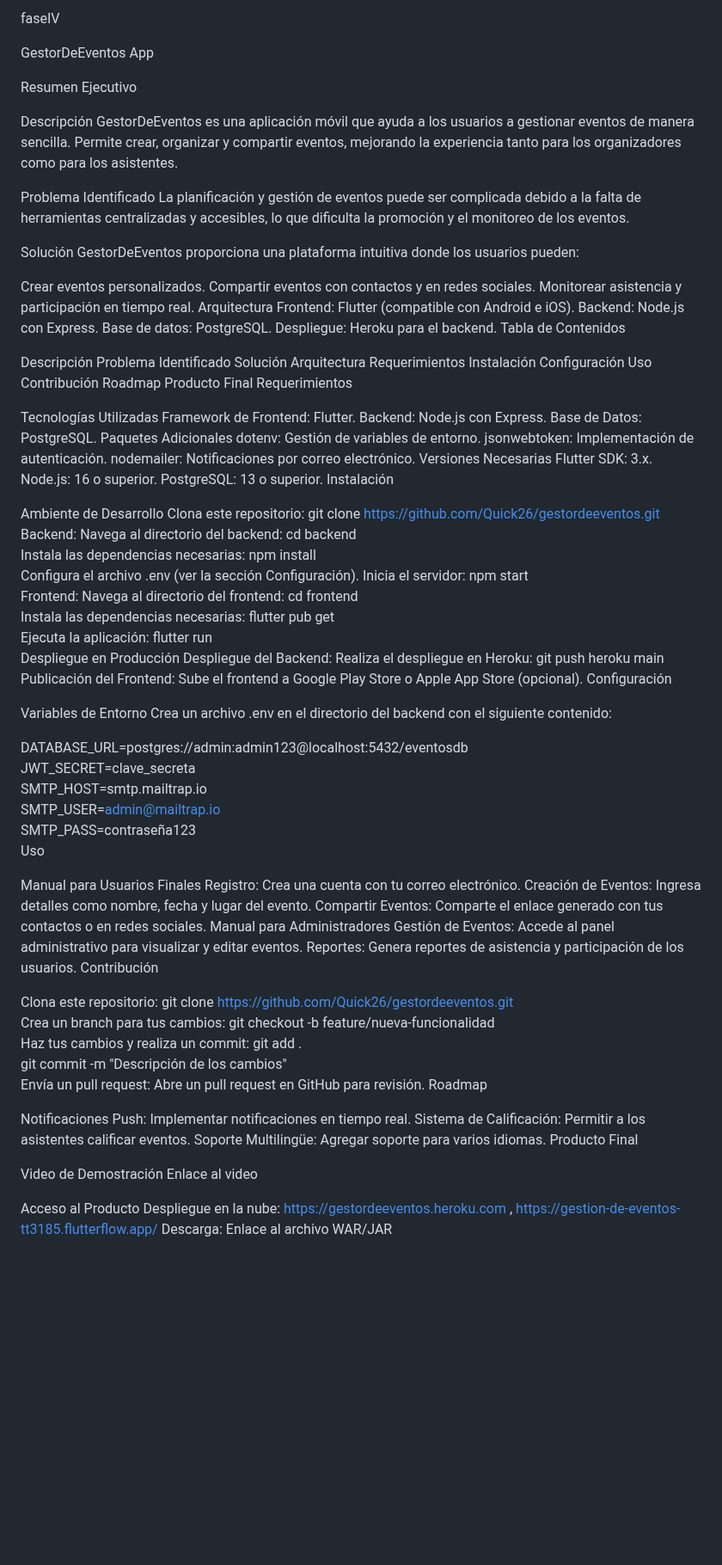
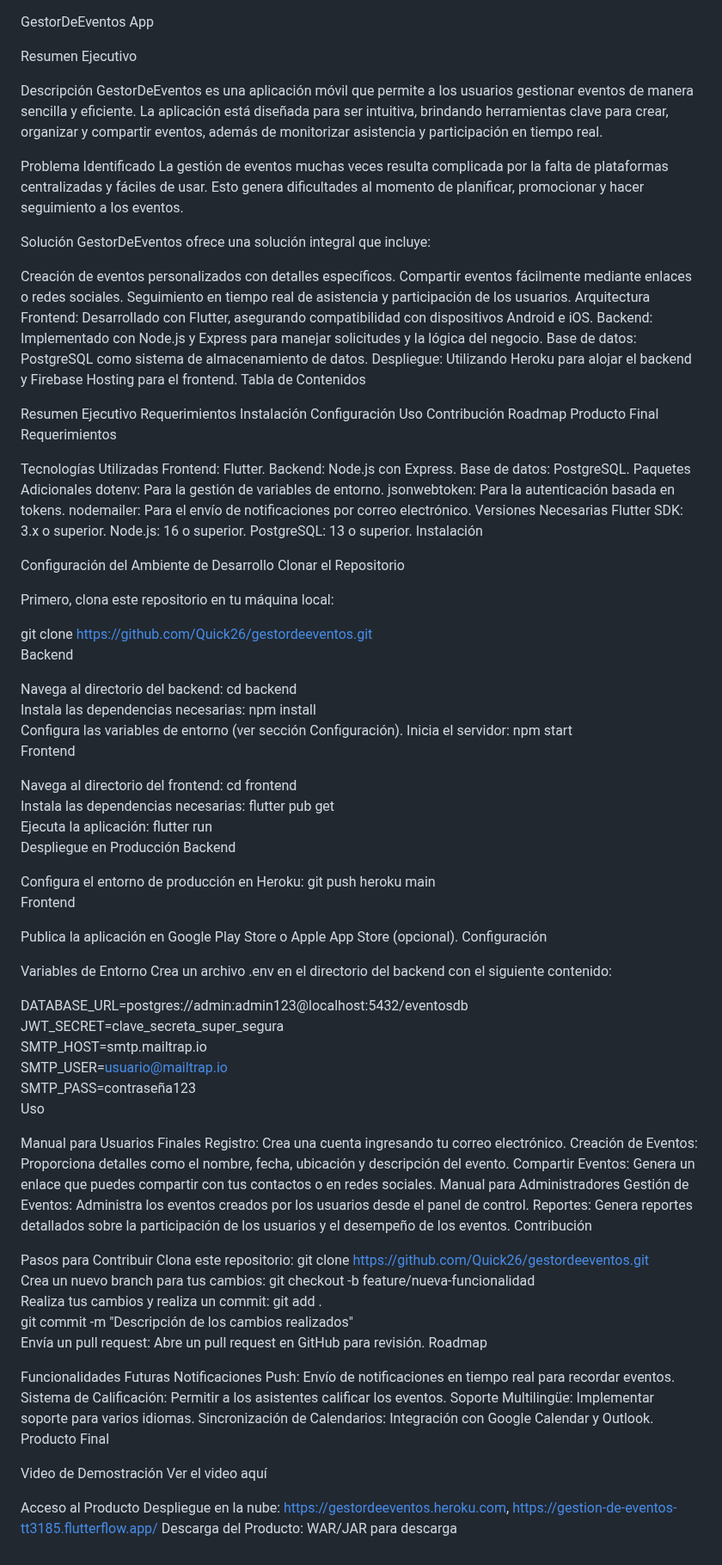
Before and after one commit to Quick26/gestordeeventos, a Markdown page: README.md, the part around the change. Shown at 86% size. Drawn GitHub-style; blank space fills up the shorter version.

```diff
--- a/README.md
+++ b/README.md
@@ -1,32 +1,27 @@
-faseIV
-
 GestorDeEventos App
 
 Resumen Ejecutivo
 
 Descripción
-GestorDeEventos es una aplicación móvil que ayuda a los usuarios a gestionar eventos de manera sencilla. Permite crear, organizar y compartir eventos, mejorando la experiencia tanto para los organizadores como para los asistentes.
+GestorDeEventos es una aplicación móvil que permite a los usuarios gestionar eventos de manera sencilla y eficiente. La aplicación está diseñada para ser intuitiva, brindando herramientas clave para crear, organizar y compartir eventos, además de monitorizar asistencia y participación en tiempo real.
 
 Problema Identificado
-La planificación y gestión de eventos puede ser complicada debido a la falta de herramientas centralizadas y accesibles, lo que dificulta la promoción y el monitoreo de los eventos.
+La gestión de eventos muchas veces resulta complicada por la falta de plataformas centralizadas y fáciles de usar. Esto genera dificultades al momento de planificar, promocionar y hacer seguimiento a los eventos.
 
 Solución
-GestorDeEventos proporciona una plataforma intuitiva donde los usuarios pueden:
+GestorDeEventos ofrece una solución integral que incluye:
 
-Crear eventos personalizados.
-Compartir eventos con contactos y en redes sociales.
-Monitorear asistencia y participación en tiempo real.
+Creación de eventos personalizados con detalles específicos.
+Compartir eventos fácilmente mediante enlaces o redes sociales.
+Seguimiento en tiempo real de asistencia y participación de los usuarios.
 Arquitectura
-Frontend: Flutter (compatible con Android e iOS).
-Backend: Node.js con Express.
-Base de datos: PostgreSQL.
-Despliegue: Heroku para el backend.
+Frontend: Desarrollado con Flutter, asegurando compatibilidad con dispositivos Android e iOS.
+Backend: Implementado con Node.js y Express para manejar solicitudes y la lógica del negocio.
+Base de datos: PostgreSQL como sistema de almacenamiento de datos.
+Despliegue: Utilizando Heroku para alojar el backend y Firebase Hosting para el frontend.
 Tabla de Contenidos
 
-Descripción
-Problema Identificado
-Solución
-Arquitectura
+Resumen Ejecutivo
 Requerimientos
 Instalación
 Configuración
@@ -37,31 +32,36 @@ Producto Final
 Requerimientos
 
 Tecnologías Utilizadas
-Framework de Frontend: Flutter.
+Frontend: Flutter.
 Backend: Node.js con Express.
-Base de Datos: PostgreSQL.
+Base de datos: PostgreSQL.
 Paquetes Adicionales
-dotenv: Gestión de variables de entorno.
-jsonwebtoken: Implementación de autenticación.
-nodemailer: Notificaciones por correo electrónico.
+dotenv: Para la gestión de variables de entorno.
+jsonwebtoken: Para la autenticación basada en tokens.
+nodemailer: Para el envío de notificaciones por correo electrónico.
 Versiones Necesarias
-Flutter SDK: 3.x.
+Flutter SDK: 3.x o superior.
 Node.js: 16 o superior.
 PostgreSQL: 13 o superior.
 Instalación
 
-Ambiente de Desarrollo
-Clona este repositorio:
+Configuración del Ambiente de Desarrollo
+Clonar el Repositorio
+
+Primero, clona este repositorio en tu máquina local:
+
 git clone https://github.com/Quick26/gestordeeventos.git
-Backend:
+Backend
+
 Navega al directorio del backend:
 cd backend
 Instala las dependencias necesarias:
 npm install
-Configura el archivo .env (ver la sección Configuración).
+Configura las variables de entorno (ver sección Configuración).
 Inicia el servidor:
 npm start
-Frontend:
+Frontend
+
 Navega al directorio del frontend:
 cd frontend
 Instala las dependencias necesarias:
@@ -69,51 +69,56 @@ flutter pub get
 Ejecuta la aplicación:
 flutter run
 Despliegue en Producción
-Despliegue del Backend:
-Realiza el despliegue en Heroku:
+Backend
+
+Configura el entorno de producción en Heroku:
 git push heroku main
-Publicación del Frontend:
-Sube el frontend a Google Play Store o Apple App Store (opcional).
+Frontend
+
+Publica la aplicación en Google Play Store o Apple App Store (opcional).
 Configuración
 
 Variables de Entorno
 Crea un archivo .env en el directorio del backend con el siguiente contenido:
 
 DATABASE_URL=postgres://admin:admin123@localhost:5432/eventosdb
-JWT_SECRET=clave_secreta
+JWT_SECRET=clave_secreta_super_segura
 SMTP_HOST=smtp.mailtrap.io
-SMTP_USER=admin@mailtrap.io
+SMTP_USER=usuario@mailtrap.io
 SMTP_PASS=contraseña123
 Uso
 
 Manual para Usuarios Finales
-Registro: Crea una cuenta con tu correo electrónico.
-Creación de Eventos: Ingresa detalles como nombre, fecha y lugar del evento.
-Compartir Eventos: Comparte el enlace generado con tus contactos o en redes sociales.
+Registro: Crea una cuenta ingresando tu correo electrónico.
+Creación de Eventos: Proporciona detalles como el nombre, fecha, ubicación y descripción del evento.
+Compartir Eventos: Genera un enlace que puedes compartir con tus contactos o en redes sociales.
 Manual para Administradores
-Gestión de Eventos: Accede al panel administrativo para visualizar y editar eventos.
-Reportes: Genera reportes de asistencia y participación de los usuarios.
+Gestión de Eventos: Administra los eventos creados por los usuarios desde el panel de control.
+Reportes: Genera reportes detallados sobre la participación de los usuarios y el desempeño de los eventos.
 Contribución
 
+Pasos para Contribuir
 Clona este repositorio:
 git clone https://github.com/Quick26/gestordeeventos.git
-Crea un branch para tus cambios:
+Crea un nuevo branch para tus cambios:
 git checkout -b feature/nueva-funcionalidad
-Haz tus cambios y realiza un commit:
+Realiza tus cambios y realiza un commit:
 git add .
-git commit -m "Descripción de los cambios"
+git commit -m "Descripción de los cambios realizados"
 Envía un pull request:
 Abre un pull request en GitHub para revisión.
 Roadmap
 
- Notificaciones Push: Implementar notificaciones en tiempo real.
- Sistema de Calificación: Permitir a los asistentes calificar eventos.
- Soporte Multilingüe: Agregar soporte para varios idiomas.
+Funcionalidades Futuras
+Notificaciones Push: Envío de notificaciones en tiempo real para recordar eventos.
+Sistema de Calificación: Permitir a los asistentes calificar los eventos.
+Soporte Multilingüe: Implementar soporte para varios idiomas.
+Sincronización de Calendarios: Integración con Google Calendar y Outlook.
 Producto Final
 
 Video de Demostración
-Enlace al video
+Ver el video aquí
 
 Acceso al Producto
-Despliegue en la nube: https://gestordeeventos.heroku.com , https://gestion-de-eventos-tt3185.flutterflow.app/
-Descarga: Enlace al archivo WAR/JAR
+Despliegue en la nube: https://gestordeeventos.heroku.com, https://gestion-de-eventos-tt3185.flutterflow.app/
+Descarga del Producto: WAR/JAR para descarga
```
